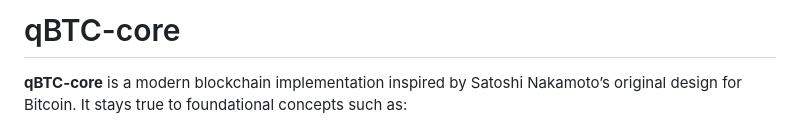
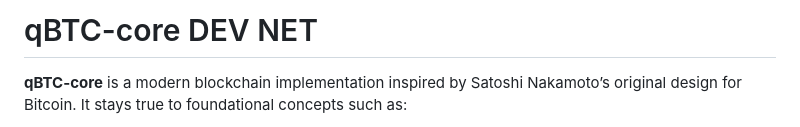
Before and after one commit to vrypan/qBTC-core, a Markdown page: Readme.md, the part around the change. Drawn GitHub-style.

```diff
--- a/Readme.md
+++ b/Readme.md
@@ -1,5 +1,5 @@
 
-# qBTC-core
+# qBTC-core DEV NET
 
 **qBTC-core** is a modern blockchain implementation inspired by Satoshi Nakamoto’s original design for Bitcoin. It stays true to foundational concepts such as:
 
```
